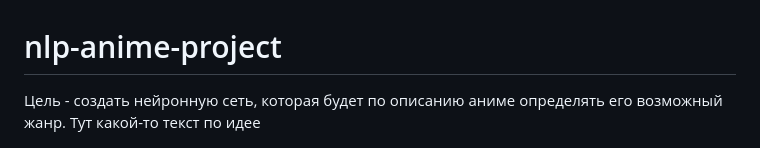
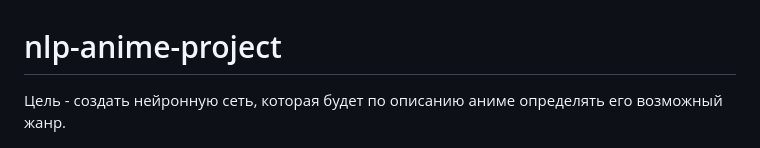
Before and after one commit to LinkCatList/nlp-anime-project, a Markdown page: README.md, the part around the change. Rendered like a GitHub page.

```diff
--- a/README.md
+++ b/README.md
@@ -1,6 +1,6 @@
 # nlp-anime-project
 
-Цель - создать нейронную сеть, которая будет по описанию аниме определять его возможный жанр. Тут какой-то текст по идее
+Цель - создать нейронную сеть, которая будет по описанию аниме определять его возможный жанр.
 
 <img src="https://github.com/zavman58/nlp-anime-project/blob/main/pic/tyan.png" width="200" height="250"> <img src="https://github.com/LinkCatList/nlp-anime-project/blob/main/pic/tyan2.png" width="200" height="250"> <img src="https://github.com/LinkCatList/nlp-anime-project/blob/main/pic/tyan3.png" width="200" height="250">
 
```
